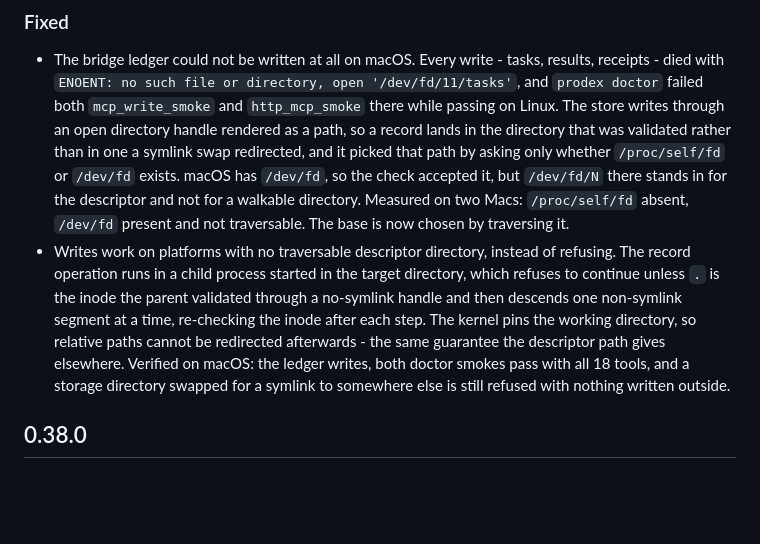
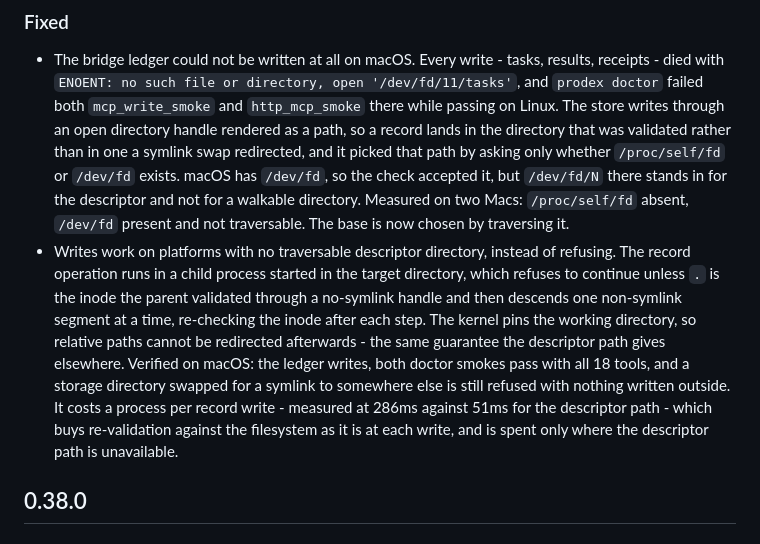
Before and after one commit to youdie006/prodex, a Markdown page: CHANGELOG.md, the part around the change. Rendered like a GitHub page; blank space fills up the shorter version.

Commit message:
docs: state what the anchored write path costs

```diff
--- a/CHANGELOG.md
+++ b/CHANGELOG.md
@@ -6,7 +6,7 @@ and this project adheres to [Semantic Versioning](https://semver.org/spec/v2.0.0
 
 ### Fixed
 - The bridge ledger could not be written at all on macOS. Every write - tasks, results, receipts - died with `ENOENT: no such file or directory, open '/dev/fd/11/tasks'`, and `prodex doctor` failed both `mcp_write_smoke` and `http_mcp_smoke` there while passing on Linux. The store writes through an open directory handle rendered as a path, so a record lands in the directory that was validated rather than in one a symlink swap redirected, and it picked that path by asking only whether `/proc/self/fd` or `/dev/fd` exists. macOS has `/dev/fd`, so the check accepted it, but `/dev/fd/N` there stands in for the descriptor and not for a walkable directory. Measured on two Macs: `/proc/self/fd` absent, `/dev/fd` present and not traversable. The base is now chosen by traversing it.
-- Writes work on platforms with no traversable descriptor directory, instead of refusing. The record operation runs in a child process started in the target directory, which refuses to continue unless `.` is the inode the parent validated through a no-symlink handle and then descends one non-symlink segment at a time, re-checking the inode after each step. The kernel pins the working directory, so relative paths cannot be redirected afterwards - the same guarantee the descriptor path gives elsewhere. Verified on macOS: the ledger writes, both doctor smokes pass with all 18 tools, and a storage directory swapped for a symlink to somewhere else is still refused with nothing written outside.
+- Writes work on platforms with no traversable descriptor directory, instead of refusing. The record operation runs in a child process started in the target directory, which refuses to continue unless `.` is the inode the parent validated through a no-symlink handle and then descends one non-symlink segment at a time, re-checking the inode after each step. The kernel pins the working directory, so relative paths cannot be redirected afterwards - the same guarantee the descriptor path gives elsewhere. Verified on macOS: the ledger writes, both doctor smokes pass with all 18 tools, and a storage directory swapped for a symlink to somewhere else is still refused with nothing written outside. It costs a process per record write - measured at 286ms against 51ms for the descriptor path - which buys re-validation against the filesystem as it is at each write, and is spent only where the descriptor path is unavailable.
 
 ## 0.38.0
 
```
